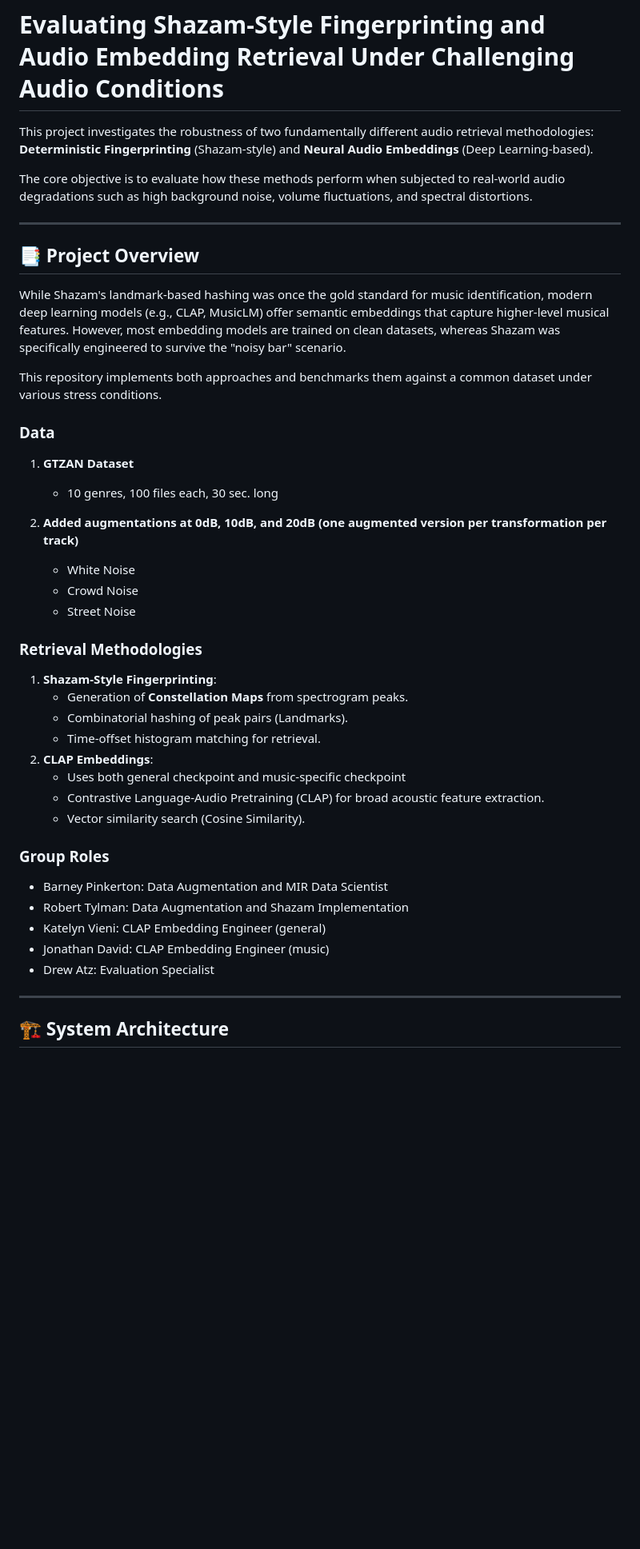
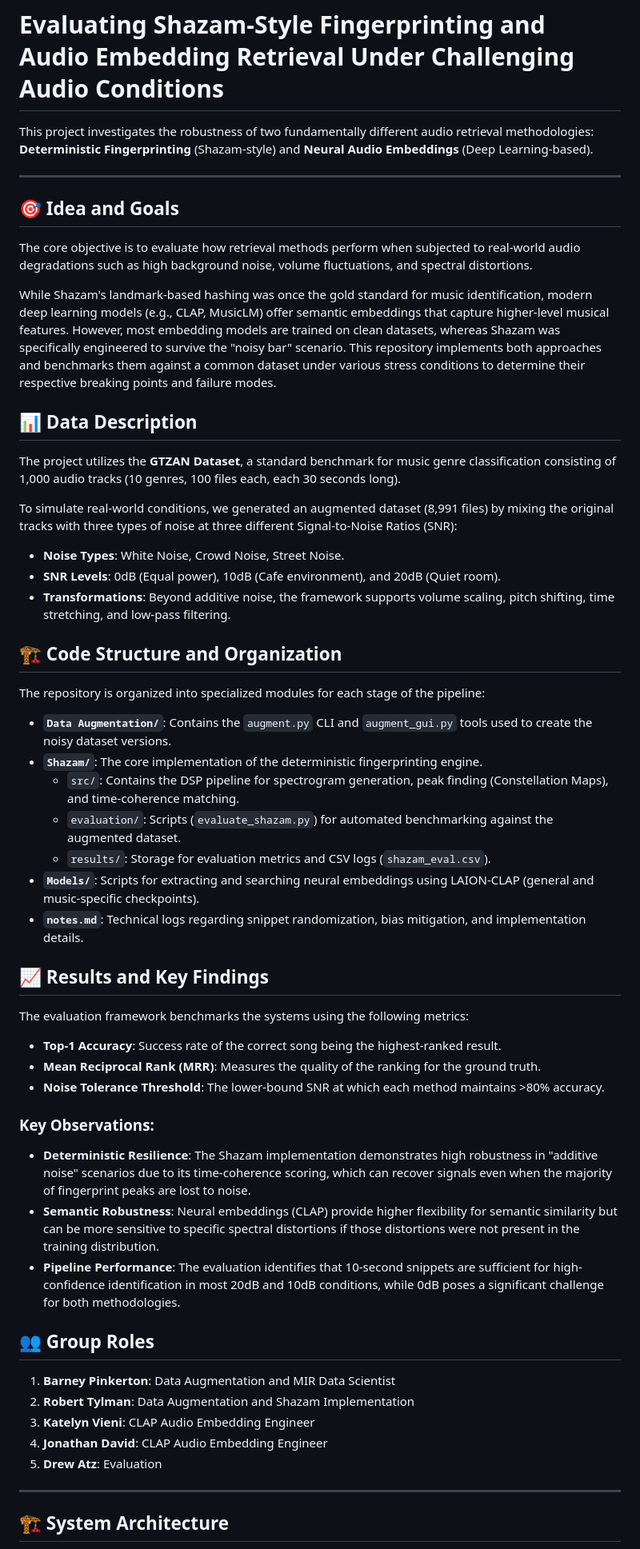
Before and after one commit to RobertTylman/DLFMFinalProject, a Markdown page: README.md, the part around one of its changes. Shown at 80% size. Drawn GitHub-style; blank space fills up the shorter version.

Commit message:
docs: update README with project goals, data descriptions, code structure, and evaluation findings.

```diff
--- a/README.md
+++ b/README.md
@@ -2,41 +2,49 @@
 
 This project investigates the robustness of two fundamentally different audio retrieval methodologies: **Deterministic Fingerprinting** (Shazam-style) and **Neural Audio Embeddings** (Deep Learning-based).
 
-The core objective is to evaluate how these methods perform when subjected to real-world audio degradations such as high background noise, volume fluctuations, and spectral distortions.
-
 ---
 
-## 📑 Project Overview
+## 🎯 Idea and Goals
+The core objective is to evaluate how retrieval methods perform when subjected to real-world audio degradations such as high background noise, volume fluctuations, and spectral distortions.
 
-While Shazam's landmark-based hashing was once the gold standard for music identification, modern deep learning models (e.g., CLAP, MusicLM) offer semantic embeddings that capture higher-level musical features. However, most embedding models are trained on clean datasets, whereas Shazam was specifically engineered to survive the "noisy bar" scenario.
+While Shazam's landmark-based hashing was once the gold standard for music identification, modern deep learning models (e.g., CLAP, MusicLM) offer semantic embeddings that capture higher-level musical features. However, most embedding models are trained on clean datasets, whereas Shazam was specifically engineered to survive the "noisy bar" scenario. This repository implements both approaches and benchmarks them against a common dataset under various stress conditions to determine their respective breaking points and failure modes.
 
-This repository implements both approaches and benchmarks them against a common dataset under various stress conditions.
+## 📊 Data Description
+The project utilizes the **GTZAN Dataset**, a standard benchmark for music genre classification consisting of 1,000 audio tracks (10 genres, 100 files each, each 30 seconds long).
 
-### Data
-1. **GTZAN Dataset**
-   * 10 genres, 100 files each, 30 sec. long
+To simulate real-world conditions, we generated an augmented dataset (8,991 files) by mixing the original tracks with three types of noise at three different Signal-to-Noise Ratios (SNR):
+*   **Noise Types**: White Noise, Crowd Noise, Street Noise.
+*   **SNR Levels**: 0dB (Equal power), 10dB (Cafe environment), and 20dB (Quiet room).
+*   **Transformations**: Beyond additive noise, the framework supports volume scaling, pitch shifting, time stretching, and low-pass filtering.
 
-2. **Added augmentations at 0dB, 10dB, and 20dB (one augmented version per transformation per track)**
-   * White Noise
-   * Crowd Noise
-   * Street Noise
+## 🏗 Code Structure and Organization
+The repository is organized into specialized modules for each stage of the pipeline:
 
-### Retrieval Methodologies
-1.  **Shazam-Style Fingerprinting**:
-    *   Generation of **Constellation Maps** from spectrogram peaks.
-    *   Combinatorial hashing of peak pairs (Landmarks).
-    *   Time-offset histogram matching for retrieval.
-2.  **CLAP Embeddings**:
-    *   Uses both general checkpoint and music-specific checkpoint
-    *   Contrastive Language-Audio Pretraining (CLAP) for broad acoustic feature extraction.
-    *   Vector similarity search (Cosine Similarity).
+*   **`Data Augmentation/`**: Contains the `augment.py` CLI and `augment_gui.py` tools used to create the noisy dataset versions.
+*   **`Shazam/`**: The core implementation of the deterministic fingerprinting engine.
+    *   `src/`: Contains the DSP pipeline for spectrogram generation, peak finding (Constellation Maps), and time-coherence matching.
+    *   `evaluation/`: Scripts (`evaluate_shazam.py`) for automated benchmarking against the augmented dataset.
+    *   `results/`: Storage for evaluation metrics and CSV logs (`shazam_eval.csv`).
+*   **`Models/`**: Scripts for extracting and searching neural embeddings using LAION-CLAP (general and music-specific checkpoints).
+*   **`notes.md`**: Technical logs regarding snippet randomization, bias mitigation, and implementation details.
 
-### Group Roles
-* Barney Pinkerton: Data Augmentation and MIR Data Scientist
-* Robert Tylman: Data Augmentation and Shazam Implementation
-* Katelyn Vieni: CLAP Embedding Engineer (general)
-* Jonathan David: CLAP Embedding Engineer (music)
-* Drew Atz: Evaluation Specialist
+## 📈 Results and Key Findings
+The evaluation framework benchmarks the systems using the following metrics:
+*   **Top-1 Accuracy**: Success rate of the correct song being the highest-ranked result.
+*   **Mean Reciprocal Rank (MRR)**: Measures the quality of the ranking for the ground truth.
+*   **Noise Tolerance Threshold**: The lower-bound SNR at which each method maintains >80% accuracy.
+
+### Key Observations:
+*   **Deterministic Resilience**: The Shazam implementation demonstrates high robustness in "additive noise" scenarios due to its time-coherence scoring, which can recover signals even when the majority of fingerprint peaks are lost to noise.
+*   **Semantic Robustness**: Neural embeddings (CLAP) provide higher flexibility for semantic similarity but can be more sensitive to specific spectral distortions if those distortions were not present in the training distribution.
+*   **Pipeline Performance**: The evaluation identifies that 10-second snippets are sufficient for high-confidence identification in most 20dB and 10dB conditions, while 0dB poses a significant challenge for both methodologies.
+
+## 👥 Group Roles
+1.  **Barney Pinkerton**: Data Augmentation and MIR Data Scientist
+2.  **Robert Tylman**: Data Augmentation and Shazam Implementation
+3.  **Katelyn Vieni**: CLAP Audio Embedding Engineer
+4.  **Jonathan David**: CLAP Audio Embedding Engineer
+5.  **Drew Atz**: Evaluation
 
 ---
 
```
Also changed, not shown: other parts of README.md (+7 -125 lines).
